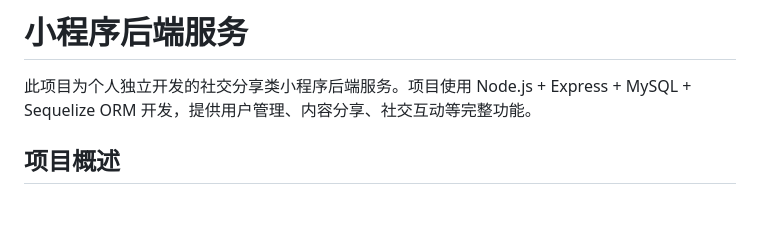
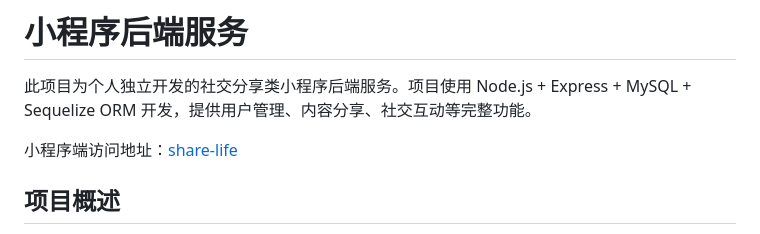
Before and after one commit to 2918894301/share-life-server, a Markdown page: README.md, the part around one of its changes. Drawn GitHub-style; blank space fills up the shorter version.

Commit message:
fix:修复说明文件

```diff
--- a/README.md
+++ b/README.md
@@ -1,6 +1,8 @@
 # 小程序后端服务
 
 此项目为个人独立开发的社交分享类小程序后端服务。项目使用 Node.js + Express + MySQL + Sequelize ORM 开发，提供用户管理、内容分享、社交互动等完整功能。
+
+小程序端访问地址：[share-life](https://github.com/2918894301/share-life)
 
 ## 项目概述
 
```
Also changed, not shown: other parts of README.md (+0 -2 lines).
